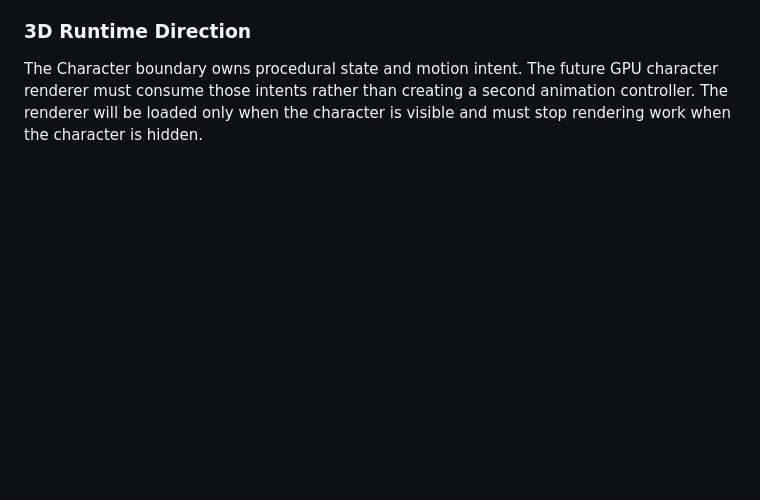
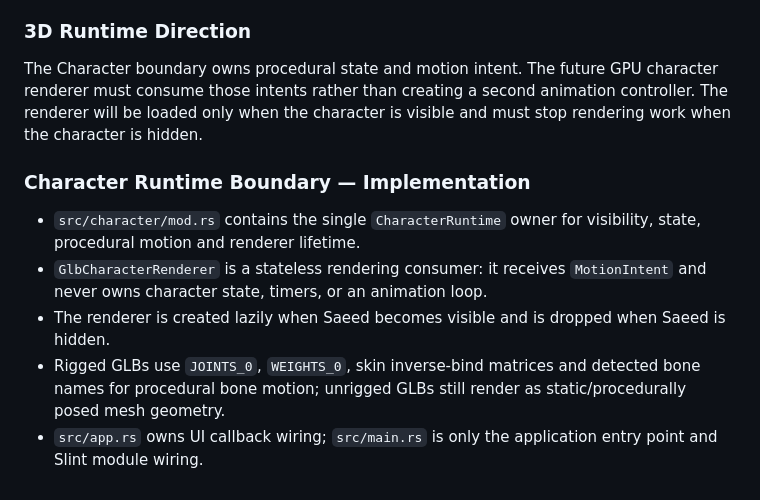
Before and after one commit to saeedhub101/Saeed-Desktop, a Markdown page: README.md, the part around the change. Drawn GitHub-style; blank space fills up the shorter version.

Commit message:
Document Character Runtime and application wiring boundaries

```diff
--- a/README.md
+++ b/README.md
@@ -114,3 +114,11 @@ The shared Chat/Voice session is persisted in SQLite. On startup, Core restores
 ### 3D Runtime Direction
 
 The Character boundary owns procedural state and motion intent. The future GPU character renderer must consume those intents rather than creating a second animation controller. The renderer will be loaded only when the character is visible and must stop rendering work when the character is hidden.
+
+### Character Runtime Boundary — Implementation
+
+- `src/character/mod.rs` contains the single `CharacterRuntime` owner for visibility, state, procedural motion and renderer lifetime.
+- `GlbCharacterRenderer` is a stateless rendering consumer: it receives `MotionIntent` and never owns character state, timers, or an animation loop.
+- The renderer is created lazily when Saeed becomes visible and is dropped when Saeed is hidden.
+- Rigged GLBs use `JOINTS_0`, `WEIGHTS_0`, skin inverse-bind matrices and detected bone names for procedural bone motion; unrigged GLBs still render as static/procedurally posed mesh geometry.
+- `src/app.rs` owns UI callback wiring; `src/main.rs` is only the application entry point and Slint module wiring.
```
